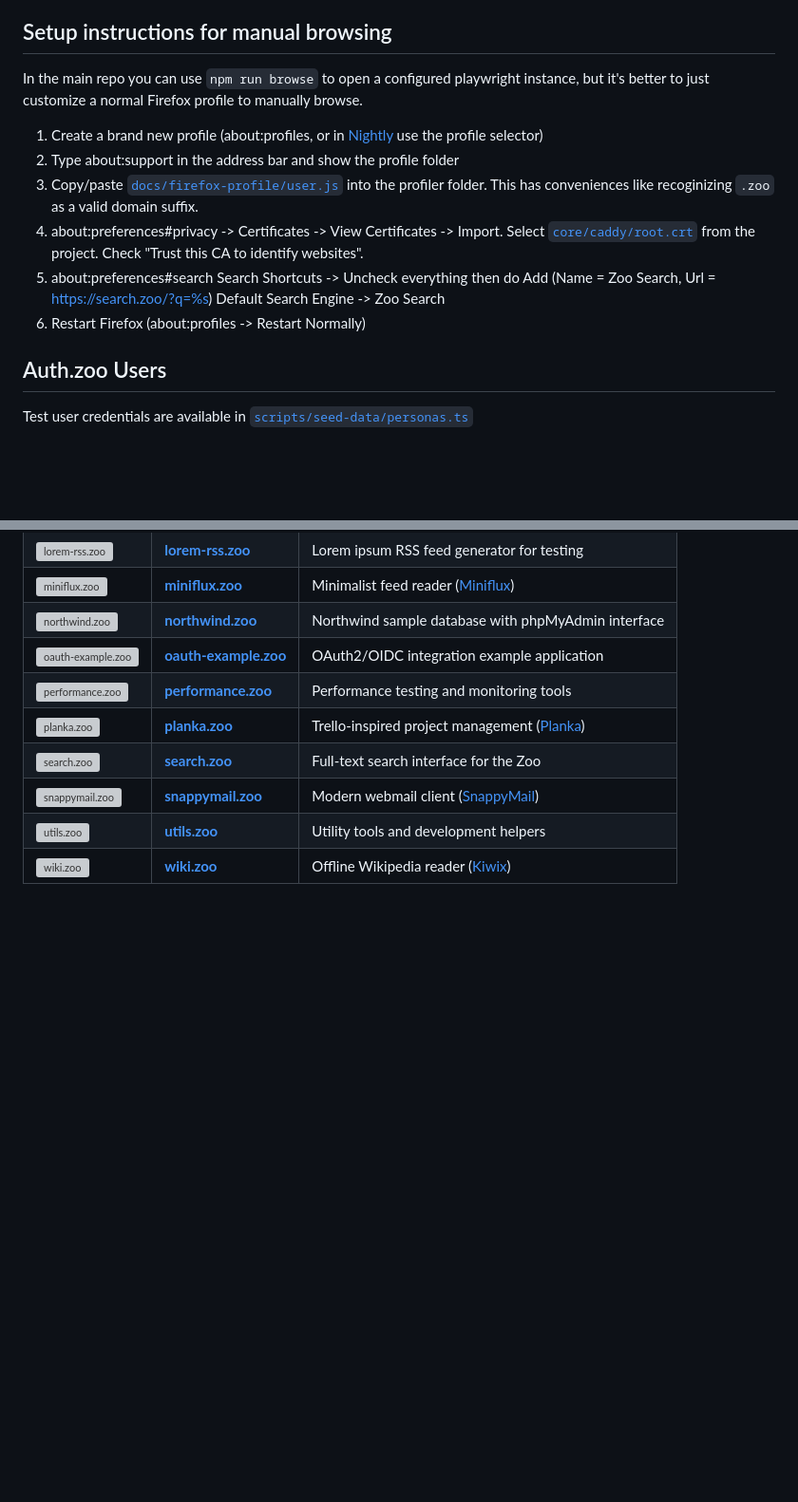
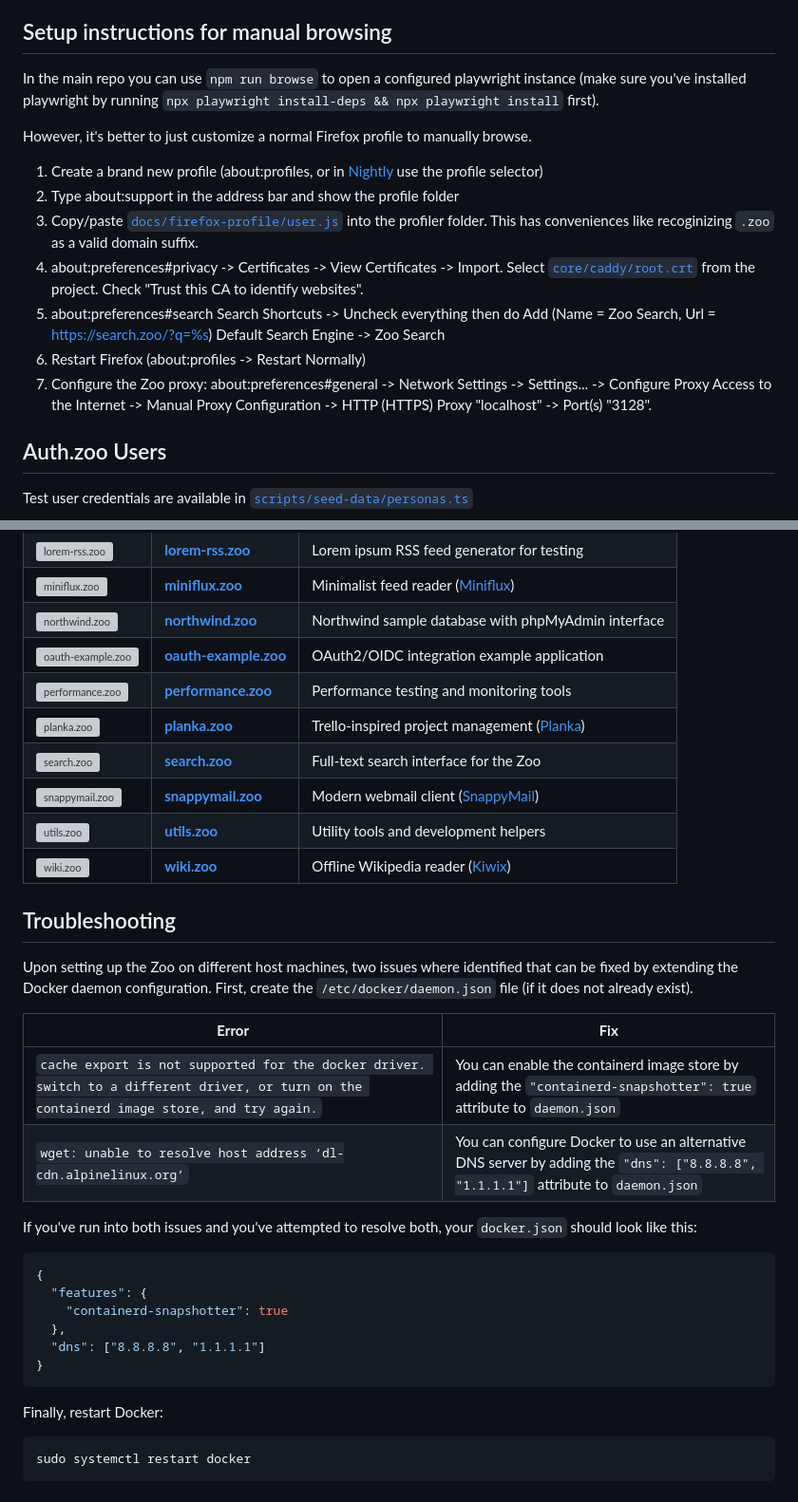
Before and after one commit to bgrins/the_zoo, a Markdown page: README.md, 2 parts joined by grey strips. Shown: that part at 95% size. GitHub-like rendering; blank space fills up the shorter version; grey boxes are pictures that could not be loaded.

Commit message:
Enhanced README with installation and troubleshooting info

````diff
--- a/README.md
+++ b/README.md
@@ -34,7 +36,9 @@ npm start
 
 ## Setup instructions for manual browsing
 
-In the main repo you can use `npm run browse` to open a configured playwright instance, but it's better to just customize a normal Firefox profile to manually browse.
+In the main repo you can use `npm run browse` to open a configured playwright instance (make sure you've installed playwright by running `npx playwright install-deps && npx playwright install` first).
+
+However, it's better to just customize a normal Firefox profile to manually browse.
 
 1. Create a brand new profile (about:profiles, or in [Nightly](https://www.mozilla.org/en-US/firefox/channel/desktop/) use the profile selector)
 2. Type about:support in the address bar and show the profile folder
@@ -44,6 +48,7 @@ In the main repo you can use `npm run browse` to open a configured playwright in
    Search Shortcuts -> Uncheck everything then do Add (Name = Zoo Search, Url = https://search.zoo/?q=%s)
    Default Search Engine -> Zoo Search
 6. Restart Firefox (about:profiles -> Restart Normally)
+7. Configure the Zoo proxy: about:preferences#general -> Network Settings -> Settings... -> Configure Proxy Access to the Internet -> Manual Proxy Configuration -> HTTP (HTTPS) Proxy "localhost" -> Port(s) "3128".
 
 ## Auth.zoo Users
 
@@ -70,3 +75,29 @@ Test user credentials are available in [`scripts/seed-data/personas.ts`](./scrip
 | <img src="docs/screenshots/snappymail-zoo.avif" width="200" alt="snappymail.zoo">       | **[snappymail.zoo](https://snappymail.zoo)**       | Modern webmail client ([SnappyMail](https://github.com/the-djmaze/snappymail))                              |
 | <img src="docs/screenshots/utils-zoo.avif" width="200" alt="utils.zoo">                 | **[utils.zoo](https://utils.zoo)**                 | Utility tools and development helpers                                                                       |
 | <img src="docs/screenshots/wiki-zoo.avif" width="200" alt="wiki.zoo">                   | **[wiki.zoo](https://wiki.zoo)**                   | Offline Wikipedia reader ([Kiwix](https://github.com/kiwix/kiwix-tools))                                    |
+
+## Troubleshooting
+
+Upon setting up the Zoo on different host machines, two issues where identified that can be fixed by extending the Docker daemon configuration. First, create the `/etc/docker/daemon.json` file (if it does not already exist).
+
+| **Error**                                                                                                                                  | **Fix**                                                                                                                            |
+|--------------------------------------------------------------------------------------------------------------------------------------------|------------------------------------------------------------------------------------------------------------------------------------|
+| `cache export is not supported for the docker driver. switch to a different driver, or turn on the containerd image store, and try again.` | You can enable the containerd image store by adding the `"containerd-snapshotter": true` attribute to `daemon.json`                |
+| `wget: unable to resolve host address ‘dl-cdn.alpinelinux.org’`                                                                            | You can configure Docker to use an alternative DNS server by adding the `"dns": ["8.8.8.8", "1.1.1.1"]` attribute to `daemon.json` |
+
+If you've run into both issues and you've attempted to resolve both, your `docker.json` should look like this:
+
+```json
+{
+  "features": {
+    "containerd-snapshotter": true
+  },
+  "dns": ["8.8.8.8", "1.1.1.1"]
+}
+```
+
+Finally, restart Docker:
+
+```bash
+sudo systemctl restart docker
+```
````
Also changed, not shown: other parts of README.md (+3 -1 lines).
